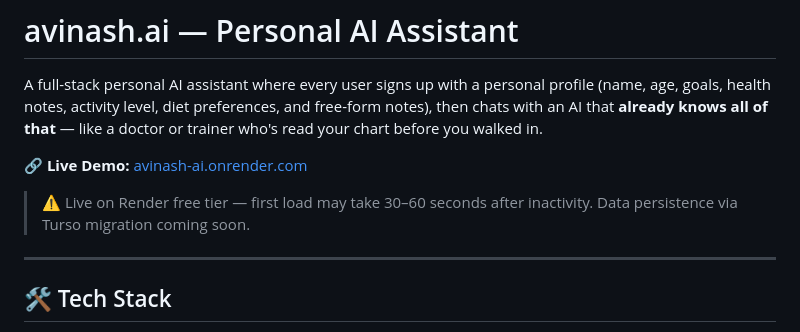
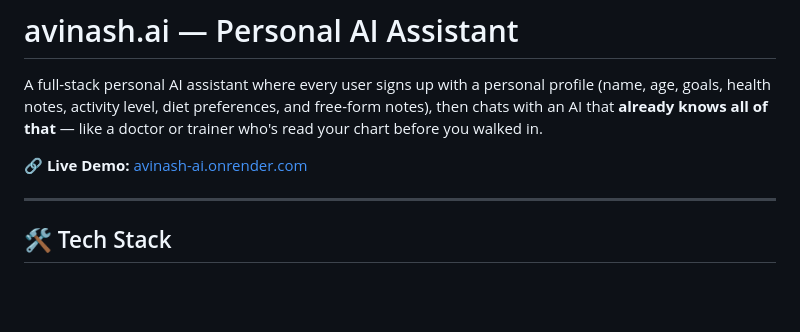
Before and after one commit to Avinashukla960/avinash-ai, a Markdown page: README.md, the part around the change. Drawn GitHub-style; blank space fills up the shorter version.

```diff
--- a/README.md
+++ b/README.md
@@ -4,7 +4,6 @@ A full-stack personal AI assistant where every user signs up with a personal pro
 
 **🔗 Live Demo:** [avinash-ai.onrender.com](https://avinash-ai.onrender.com)
 
-> ⚠️ Live on Render free tier — first load may take 30–60 seconds after inactivity. Data persistence via Turso migration coming soon.
 
 ---
 
```
